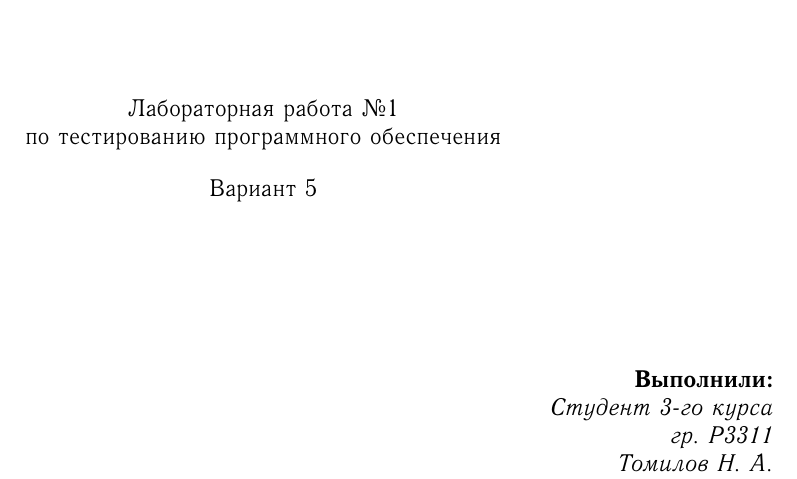
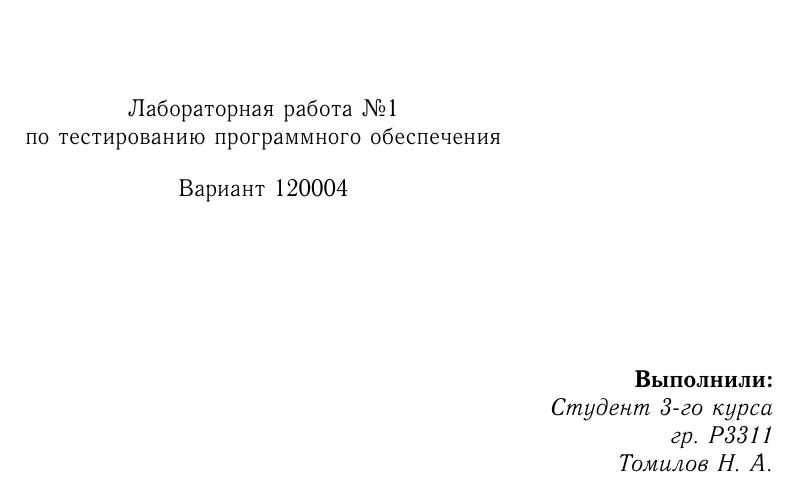
Before and after one commit to Programmer74/TestingLab1, a LaTeX document (report/main.tex, which reads report/title.tex): part of page 1 of 12, cut so that both start at the same text. The pictures show the PDF file report/main.pdf that the author committed with the source.

Commit message:
Fix variant number

```diff
--- a/report/title.tex
+++ b/report/title.tex
@@ -13,7 +13,7 @@
 
                         \vspace{1em}
 %                        \begin{bfseries}  \end{bfseries}\\
-                        Вариант 5
+                        Вариант 120004
                 \end{center}
 
                 \begin{flushright}
```
Also changed, not shown: report/main.pdf.
